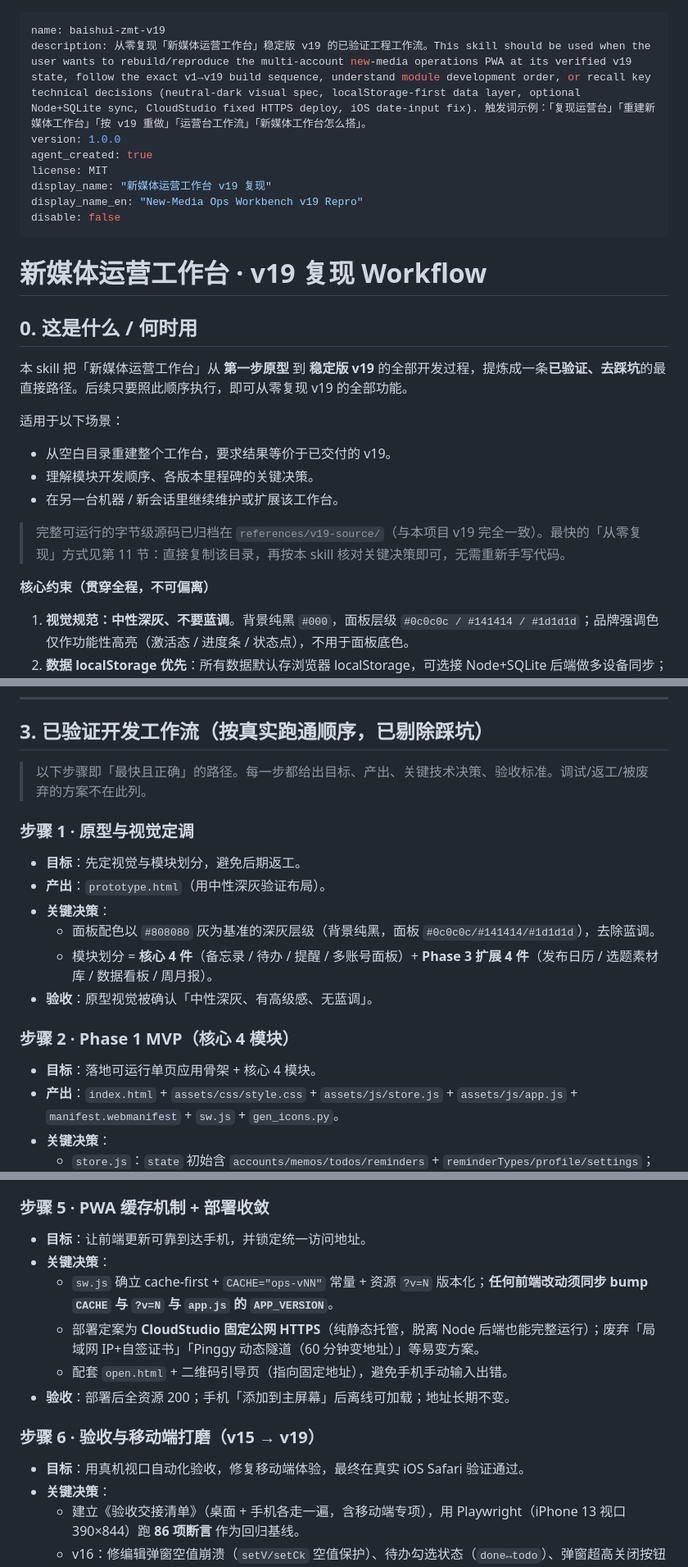
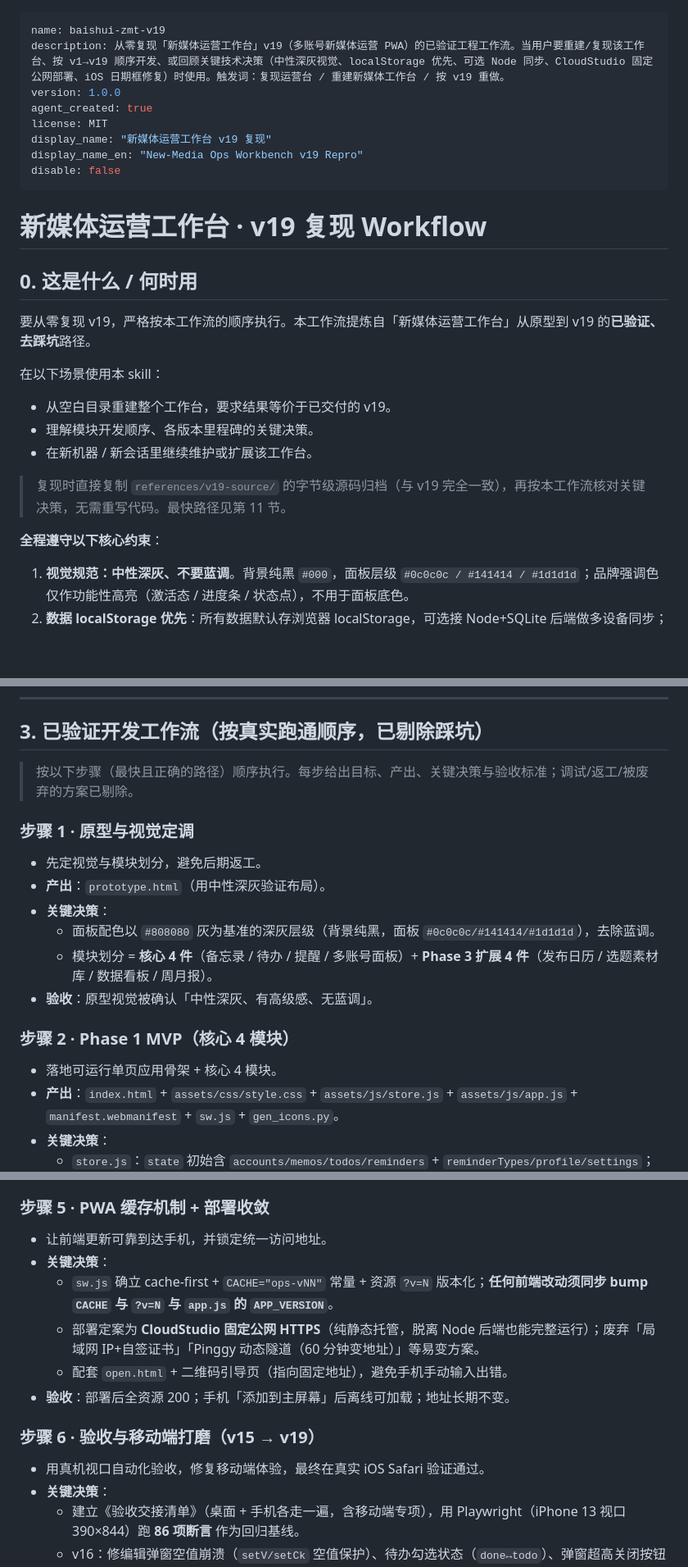
Before and after one commit to BaiShui-xss/baishui-zmt-v19, a Markdown page: SKILL.md, 3 parts joined by grey strips. Shown at 82% size. GitHub-like rendering; blank space fills up the shorter version.

Commit message:
style(skill): description 精简 + 正文改写为动词开头指令式（核心工作流/技术内容不变）

```diff
--- a/SKILL.md
+++ b/SKILL.md
@@ -1,6 +1,6 @@
 ---
 name: baishui-zmt-v19
-description: 从零复现「新媒体运营工作台」稳定版 v19 的已验证工程工作流。This skill should be used when the user wants to rebuild/reproduce the multi-account new-media operations PWA at its verified v19 state, follow the exact v1→v19 build sequence, understand module development order, or recall key technical decisions (neutral-dark visual spec, localStorage-first data layer, optional Node+SQLite sync, CloudStudio fixed HTTPS deploy, iOS date-input fix). 触发词示例：「复现运营台」「重建新媒体工作台」「按 v19 重做」「运营台工作流」「新媒体工作台怎么搭」。
+description: 从零复现「新媒体运营工作台」v19（多账号新媒体运营 PWA）的已验证工程工作流。当用户要重建/复现该工作台、按 v1→v19 顺序开发、或回顾关键技术决策（中性深灰视觉、localStorage 优先、可选 Node 同步、CloudStudio 固定公网部署、iOS 日期框修复）时使用。触发词：复现运营台 / 重建新媒体工作台 / 按 v19 重做。
 version: 1.0.0
 agent_created: true
 license: MIT
@@ -13,16 +13,16 @@ disable: false
 
 ## 0. 这是什么 / 何时用
 
-本 skill 把「新媒体运营工作台」从 **第一步原型** 到 **稳定版 v19** 的全部开发过程，提炼成一条**已验证、去踩坑**的最直接路径。后续只要照此顺序执行，即可从零复现 v19 的全部功能。
+要从零复现 v19，严格按本工作流的顺序执行。本工作流提炼自「新媒体运营工作台」从原型到 v19 的**已验证、去踩坑**路径。
 
-适用于以下场景：
+在以下场景使用本 skill：
 - 从空白目录重建整个工作台，要求结果等价于已交付的 v19。
 - 理解模块开发顺序、各版本里程碑的关键决策。
-- 在另一台机器 / 新会话里继续维护或扩展该工作台。
+- 在新机器 / 新会话里继续维护或扩展该工作台。
 
-> 完整可运行的字节级源码已归档在 `references/v19-source/`（与本项目 v19 完全一致）。最快的「从零复现」方式见第 11 节：直接复制该目录，再按本 skill 核对关键决策即可，无需重新手写代码。
+> 复现时直接复制 `references/v19-source/` 的字节级源码归档（与 v19 完全一致），再按本工作流核对关键决策，无需重写代码。最快路径见第 11 节。
 
-**核心约束（贯穿全程，不可偏离）**
+**全程遵守以下核心约束**：
 1. **视觉规范：中性深灰、不要蓝调**。背景纯黑 `#000`，面板层级 `#0c0c0c / #141414 / #1d1d1d`；品牌强调色仅作功能性高亮（激活态 / 进度条 / 状态点），不用于面板底色。
 2. **数据 localStorage 优先**：所有数据默认存浏览器 localStorage，可选接 Node+SQLite 后端做多设备同步；跨设备默认用手动「导出/导入 JSON」。
 3. **纯前端单页、零构建**：原生 HTML/CSS/JS，无打包器、无框架。
@@ -82,10 +82,10 @@ disable: false
 
 ## 3. 已验证开发工作流（按真实跑通顺序，已剔除踩坑）
 
-> 以下步骤即「最快且正确」的路径。每一步都给出目标、产出、关键技术决策、验收标准。调试/返工/被废弃的方案不在此列。
+> 按以下步骤（最快且正确的路径）顺序执行。每步给出目标、产出、关键决策与验收标准；调试/返工/被废弃的方案已剔除。
 
 ### 步骤 1 · 原型与视觉定调
-- **目标**：先定视觉与模块划分，避免后期返工。
+- 先定视觉与模块划分，避免后期返工。
 - **产出**：`prototype.html`（用中性深灰验证布局）。
 - **关键决策**：
   - 面板配色以 `#808080` 灰为基准的深灰层级（背景纯黑，面板 `#0c0c0c/#141414/#1d1d1d`），去除蓝调。
@@ -93,7 +93,7 @@ disable: false
 - **验收**：原型视觉被确认「中性深灰、有高级感、无蓝调」。
 
 ### 步骤 2 · Phase 1 MVP（核心 4 模块）
-- **目标**：落地可运行单页应用骨架 + 核心 4 模块。
+- 落地可运行单页应用骨架 + 核心 4 模块。
 - **产出**：`index.html` + `assets/css/style.css` + `assets/js/store.js` + `assets/js/app.js` + `manifest.webmanifest` + `sw.js` + `gen_icons.py`。
 - **关键决策**：
   - `store.js`：`state` 初始含 `accounts/memos/todos/reminders` + `reminderTypes/profile/settings`；`migrate()` 对缺失集合补默认（防渲染崩溃）；`KEY="ops-workbench-v2"`。
@@ -124,7 +124,7 @@ disable: false
 - **验收**：4 模块均渲染正常；多账号面板 mini 区显示各账号选题数；看板 SVG 在窄屏可读。
 
 ### 步骤 5 · PWA 缓存机制 + 部署收敛
-- **目标**：让前端更新可靠到达手机，并锁定统一访问地址。
+- 让前端更新可靠到达手机，并锁定统一访问地址。
 - **关键决策**：
   - `sw.js` 确立 cache-first + `CACHE="ops-vNN"` 常量 + 资源 `?v=N` 版本化；**任何前端改动须同步 bump `CACHE` 与 `?v=N` 与 `app.js` 的 `APP_VERSION`**。
   - 部署定案为 **CloudStudio 固定公网 HTTPS**（纯静态托管，脱离 Node 后端也能完整运行）；废弃「局域网 IP+自签证书」「Pinggy 动态隧道（60 分钟变地址）」等易变方案。
@@ -132,7 +132,7 @@ disable: false
 - **验收**：部署后全资源 200；手机「添加到主屏幕」后离线可加载；地址长期不变。
 
 ### 步骤 6 · 验收与移动端打磨（v15 → v19）
-- **目标**：用真机视口自动化验收，修复移动端体验，最终在真实 iOS Safari 验证通过。
+- 用真机视口自动化验收，修复移动端体验，最终在真实 iOS Safari 验证通过。
 - **关键决策**：
   - 建立《验收交接清单》（桌面 + 手机各走一遍，含移动端专项），用 Playwright（iPhone 13 视口 390×844）跑 **86 项断言** 作为回归基线。
   - v16：修编辑弹窗空值崩溃（`setV/setCk` 空值保护）、待办勾选状态（`done↔todo`）、弹窗超高关闭按钮挤出视口（`.modal` 加 `max-height:calc(100dvh-40px)` + flex 纵向 + body 滚动）、看板轴标签字号、启动 404、favicon；新增移动端「👤 个人资料」入口（侧栏 ≤860px 隐藏后替代）。
```
Also changed, not shown: other parts of SKILL.md (+2 -2 lines).
